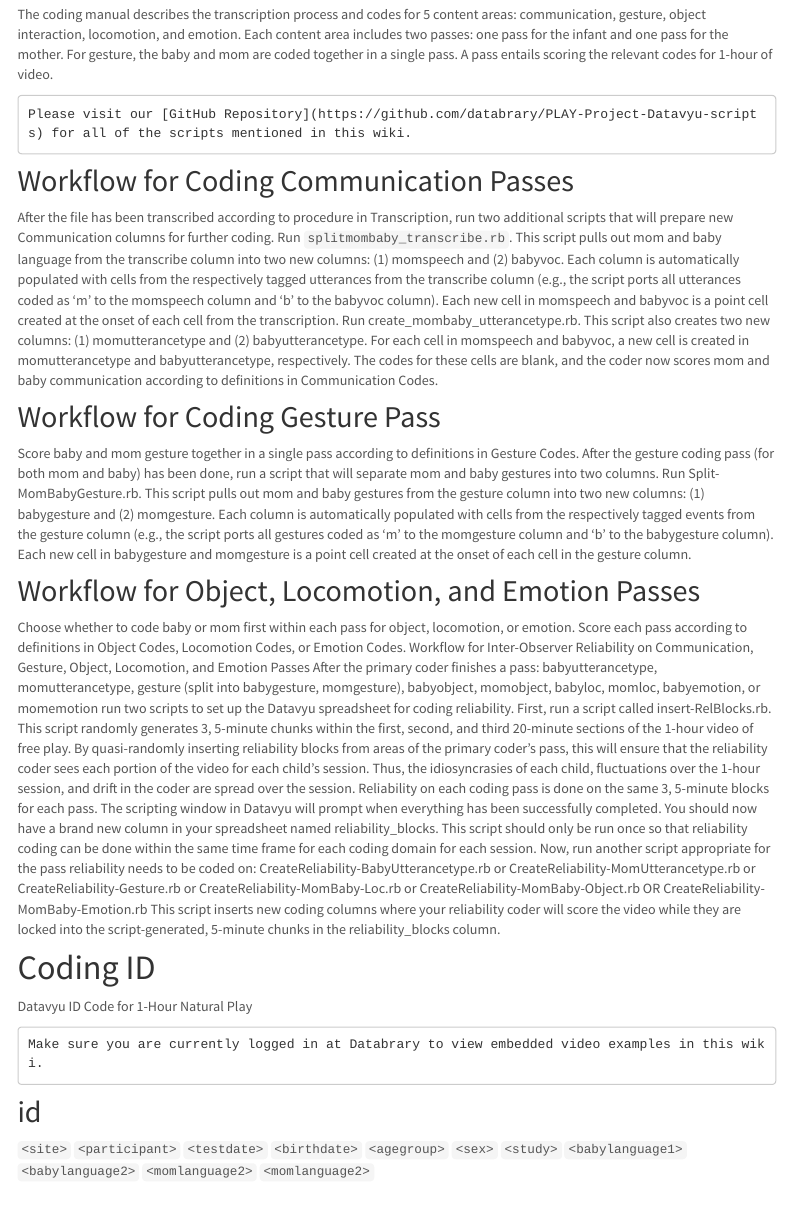
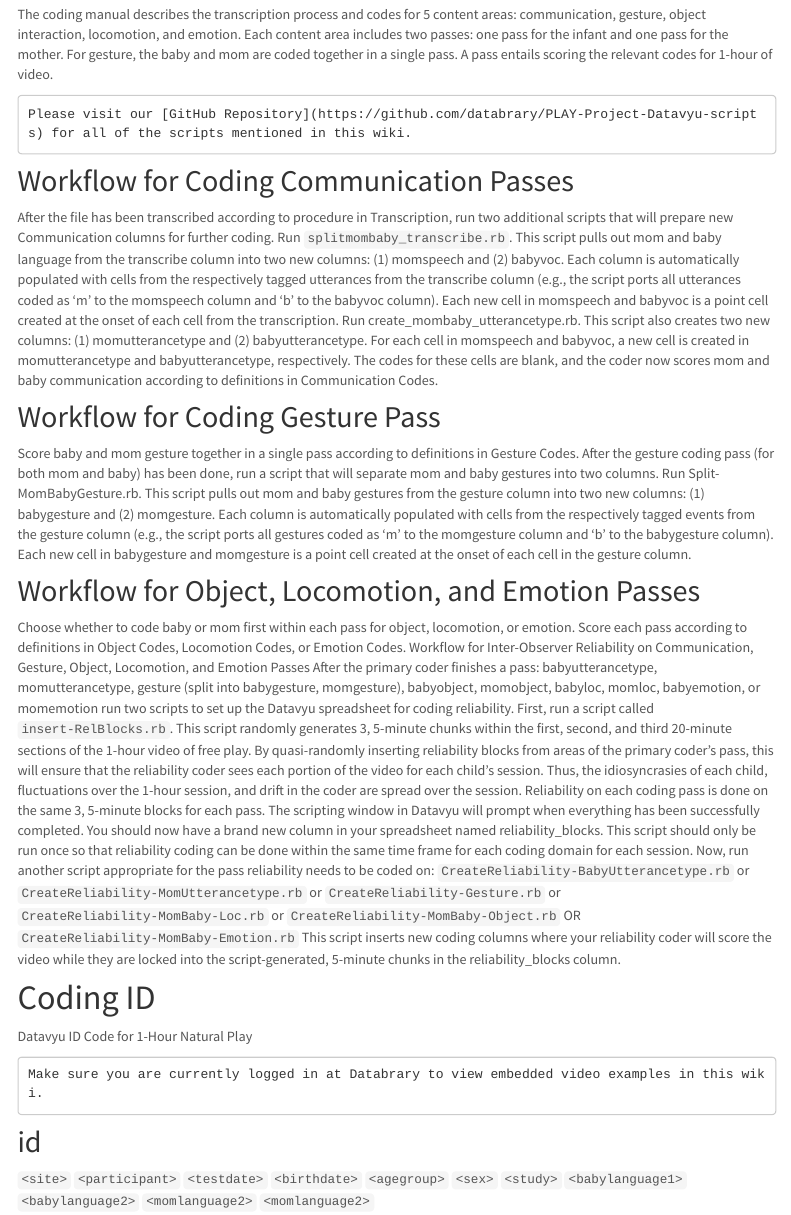
Before and after one commit to PLAY-behaviorome/PLAY-behaviorome.github.io, an R Markdown document (protocol.Rmd): the page in a window 1100 px wide, from 4100 px down. Rendered offline with R 4.5, knitr and Pandoc, with nearby package versions; the code chunks are not run, so their results and figures are left out; menus at the side of the page are left out.

```diff
--- a/protocol.Rmd
+++ b/protocol.Rmd
@@ -276,12 +276,12 @@
 Score each pass according to definitions in Object Codes, Locomotion Codes, or Emotion Codes.
 Workflow for Inter-Observer Reliability on Communication, Gesture, Object, Locomotion, and Emotion Passes
 After the primary coder finishes a pass: babyutterancetype, momutterancetype, gesture (split into babygesture, momgesture), babyobject, momobject, babyloc, momloc, babyemotion, or momemotion run two scripts to set up the Datavyu spreadsheet for coding reliability.
-First, run a script called insert-RelBlocks.rb.
+First, run a script called `insert-RelBlocks.rb`.
 This script randomly generates 3, 5-minute chunks within the first, second, and third 20-minute sections of the 1-hour video of free play. By quasi-randomly inserting reliability blocks from areas of the primary coder’s pass, this will ensure that the reliability coder sees each portion of the video for each child’s session. Thus, the idiosyncrasies of each child, fluctuations over the 1-hour session, and drift in the coder are spread over the session.
 Reliability on each coding pass is done on the same 3, 5-minute blocks for each pass.
 The scripting window in Datavyu will prompt when everything has been successfully completed. You should now have a brand new column in your spreadsheet named reliability_blocks.
 This script should only be run once so that reliability coding can be done within the same time frame for each coding domain for each session.
-Now, run another script appropriate for the pass reliability needs to be coded on: CreateReliability-BabyUtterancetype.rb or CreateReliability-MomUtterancetype.rb or CreateReliability-Gesture.rb or CreateReliability-MomBaby-Loc.rb or CreateReliability-MomBaby-Object.rb OR CreateReliability-MomBaby-Emotion.rb
+Now, run another script appropriate for the pass reliability needs to be coded on: `CreateReliability-BabyUtterancetype.rb` or `CreateReliability-MomUtterancetype.rb` or `CreateReliability-Gesture.rb` or `CreateReliability-MomBaby-Loc.rb` or `CreateReliability-MomBaby-Object.rb` OR `CreateReliability-MomBaby-Emotion.rb`
 This script inserts new coding columns where your reliability coder will score the video while they are locked into the script-generated, 5-minute chunks in the reliability_blocks column.
 
 # Coding ID
```
Also changed, not shown: README.md, 2 other files.
